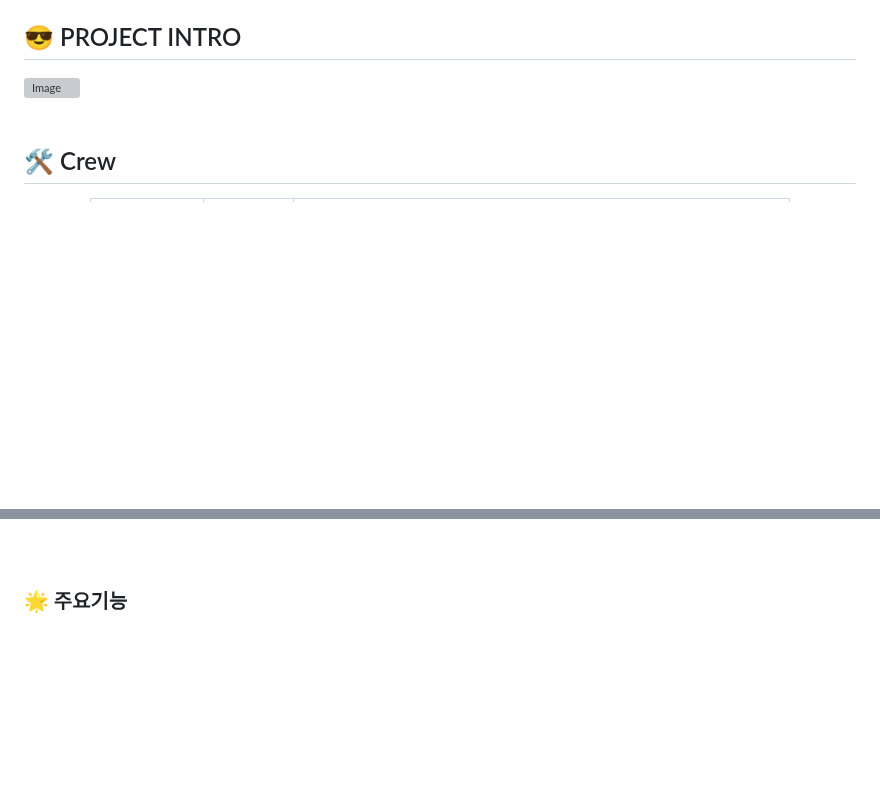
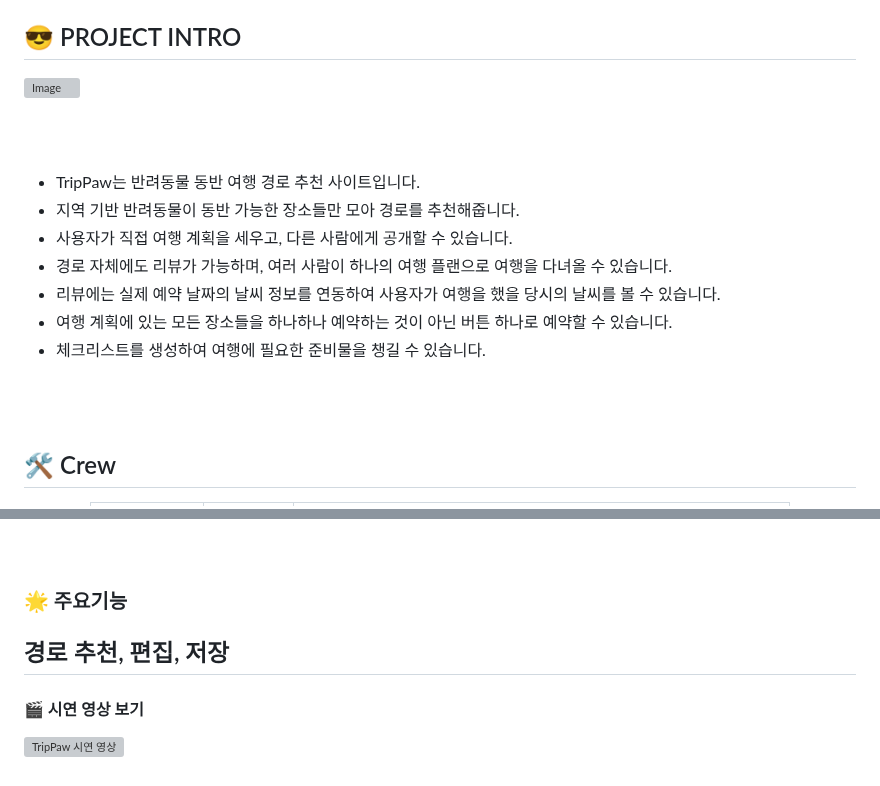
Before and after one commit to syeon279/tripPaw, a Markdown page: README.md, 2 parts joined by grey strips. GitHub-like rendering; blank space fills up the shorter version; grey boxes are pictures that could not be loaded.

```diff
--- a/README.md
+++ b/README.md
@@ -2,6 +2,23 @@
 
 ## 😎 PROJECT INTRO
 <img width="1446" height="808" alt="Image" src="https://github.com/user-attachments/assets/21ca11d7-4f91-49c1-bbbd-eff6c2258386" />
+
+
+<br />
+<br />
+
+
+<br />
+<br />
+
+- TripPaw는 반려동물 동반 여행 경로 추천 사이트입니다.
+- 지역 기반 반려동물이 동반 가능한 장소들만 모아 경로를 추천해줍니다.
+- 사용자가 직접 여행 계획을 세우고, 다른 사람에게 공개할 수 있습니다.
+- 경로 자체에도 리뷰가 가능하며, 여러 사람이 하나의 여행 플랜으로 여행을 다녀올 수 있습니다.
+- 리뷰에는 실제 예약 날짜의 날씨 정보를 연동하여 사용자가 여행을 했을 당시의 날씨를 볼 수 있습니다.
+- 여행 계획에 있는 모든 장소들을 하나하나 예약하는 것이 아닌 버튼 하나로 예약할 수 있습니다.
+- 체크리스트를 생성하여 여행에 필요한 준비물을 챙길 수 있습니다.
+
 
 <br />
 <br />
@@ -205,3 +222,9 @@
 <br />
 
 ### 🌟 주요기능
+
+## 경로 추천, 편집, 저장
+
+#### 🎬 시연 영상 보기
+
+[![TripPaw 시연 영상](https://img.youtube.com/vi/dQw4w9WgXcQ/0.jpg)]([https://www.youtube.com/watch?v=dQw4w9WgXcQ](https://youtu.be/LXcgUj_6oBI?feature=shared))
```
